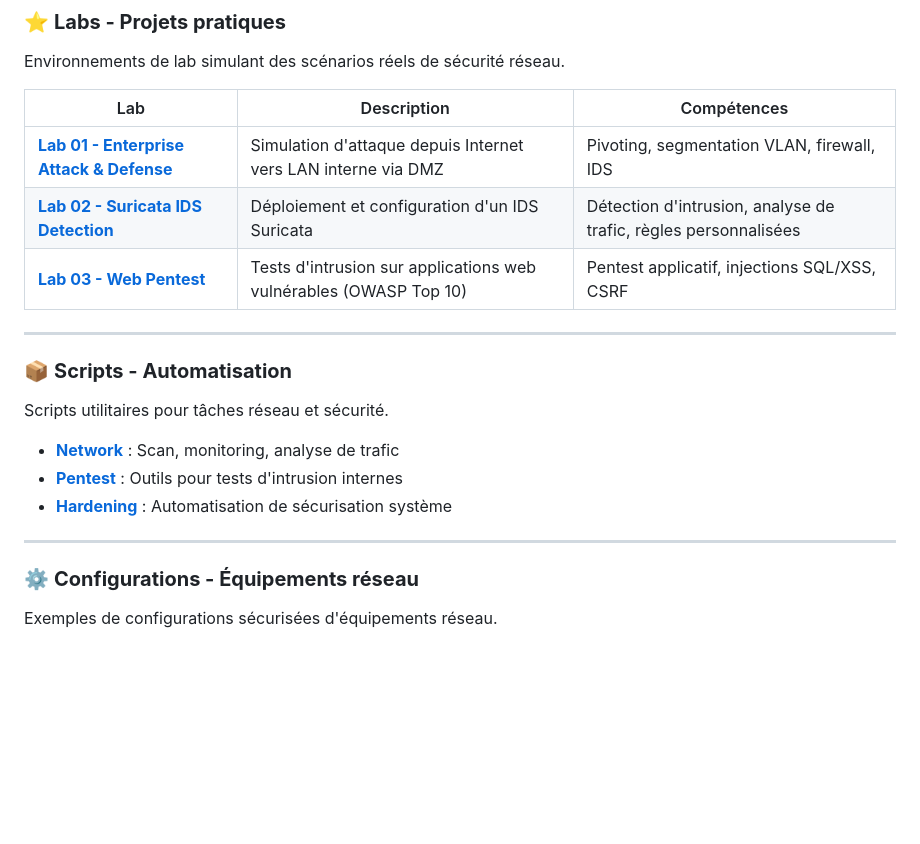
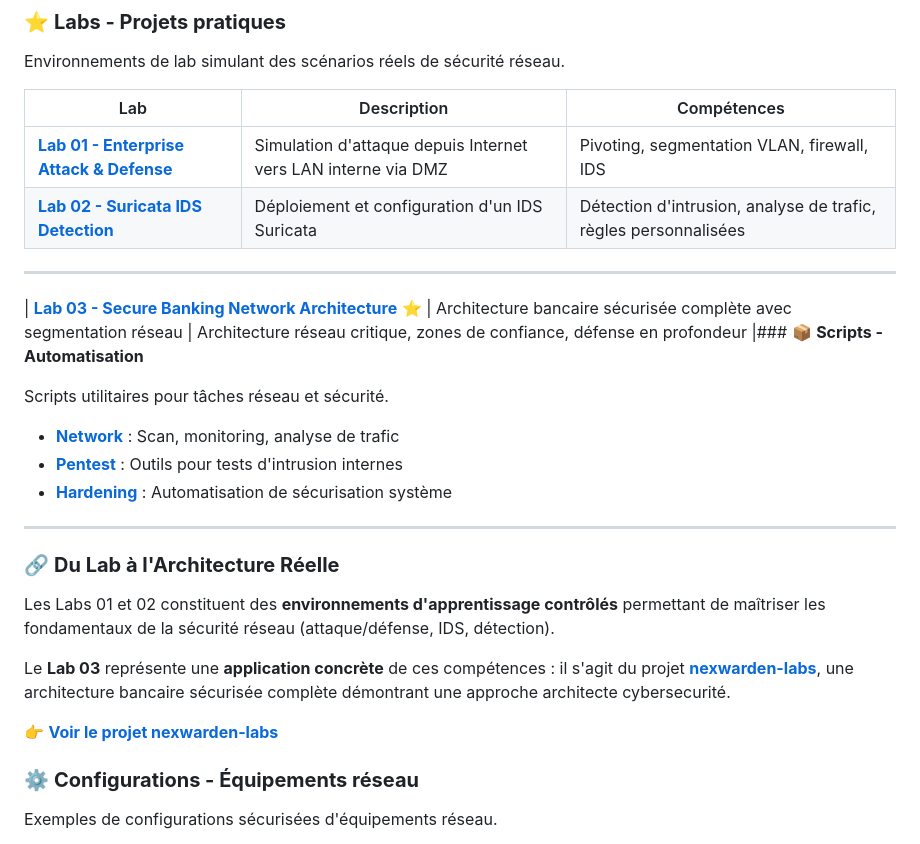
Before and after one commit to Alex-DKPV/NEXWARDEN, a Markdown page: README.md, the part around the change. Drawn GitHub-style; blank space fills up the shorter version.

Commit message:
Update Lab 03: Banking Architecture + Add link to nexwarden-labs
Updated lab descriptions and added new sections for automation scripts and real-world architecture application.

```diff
--- a/README.md
+++ b/README.md
@@ -30,11 +30,9 @@ Environnements de lab simulant des scénarios réels de sécurité réseau.
 |-----|-------------|-------------|
 | **[Lab 01 - Enterprise Attack & Defense](./labs/lab-01-enterprise-attack-defense/)** | Simulation d'attaque depuis Internet vers LAN interne via DMZ | Pivoting, segmentation VLAN, firewall, IDS |
 | **[Lab 02 - Suricata IDS Detection](./labs/lab-02-suricata-ids-detection/)** | Déploiement et configuration d'un IDS Suricata | Détection d'intrusion, analyse de trafic, règles personnalisées |
-| **[Lab 03 - Web Pentest](./labs/lab-03-web-pentest/)** | Tests d'intrusion sur applications web vulnérables (OWASP Top 10) | Pentest applicatif, injections SQL/XSS, CSRF |
 
 ---
-
-### 📦 **Scripts - Automatisation**
+| **[Lab 03 - Secure Banking Network Architecture](https://github.com/Alex987411/nexwarden-labs)** ⭐ | Architecture bancaire sécurisée complète avec segmentation réseau | Architecture réseau critique, zones de confiance, défense en profondeur |### 📦 **Scripts - Automatisation**
 
 Scripts utilitaires pour tâches réseau et sécurité.
 
@@ -43,6 +41,14 @@ Scripts utilitaires pour tâches réseau et sécurité.
 - **[Hardening](./scripts/hardening/)** : Automatisation de sécurisation système
 
 ---
+
+### 🔗 **Du Lab à l'Architecture Réelle**
+
+Les Labs 01 et 02 constituent des **environnements d'apprentissage contrôlés** permettant de maîtriser les fondamentaux de la sécurité réseau (attaque/défense, IDS, détection).
+
+Le **Lab 03** représente une **application concrète** de ces compétences : il s'agit du projet [**nexwarden-labs**](https://github.com/Alex987411/nexwarden-labs), une architecture bancaire sécurisée complète démontrant une approche architecte cybersecurité.
+
+👉 **[Voir le projet nexwarden-labs](https://github.com/Alex987411/nexwarden-labs)**
 
 ### ⚙️ **Configurations - Équipements réseau**
 
```
